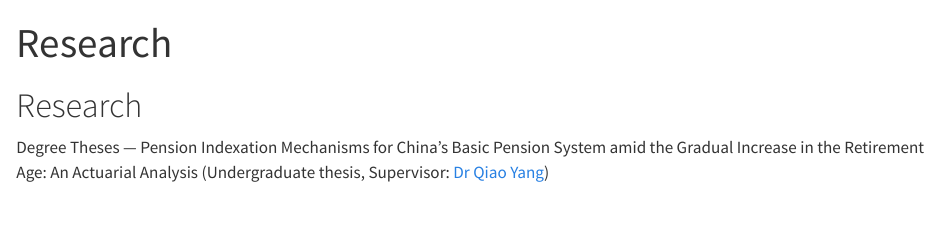
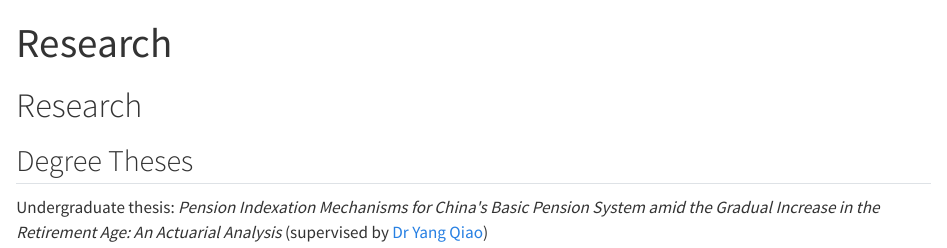
Before and after one commit to hozieeerliu/hozieeerliu.github.io, a Quarto document (research.qmd): the page in a window 1100 px wide, from its top. Rendered offline with R 4.5, knitr and Pandoc in place of Quarto, with nearby package versions.

Commit message:
Style Degree Theses as a heading

````diff
--- a/research.qmd
+++ b/research.qmd
@@ -5,6 +5,7 @@ title: "Research"
 ```{=html}
 <main class="page-shell">
   <h1 class="page-title">Research</h1>
-  <p>Degree Theses — Pension Indexation Mechanisms for China’s Basic Pension System amid the Gradual Increase in the Retirement Age: An Actuarial Analysis (Undergraduate thesis, Supervisor: <a href="https://eco.btbu.edu.cn/szdw/yjsds/ssyjsds/65d97423b59f45afb7e324e79e44673a.htm" target="_blank" rel="noopener">Dr Qiao Yang</a>)</p>
+  <h2 class="research-section-title">Degree Theses</h2>
+  <p>Undergraduate thesis: <em>Pension Indexation Mechanisms for China's Basic Pension System amid the Gradual Increase in the Retirement Age: An Actuarial Analysis</em> (supervised by <a href="https://eco.btbu.edu.cn/szdw/yjsds/ssyjsds/65d97423b59f45afb7e324e79e44673a.htm" target="_blank" rel="noopener">Dr Yang Qiao</a>)</p>
 </main>
 ```
````
